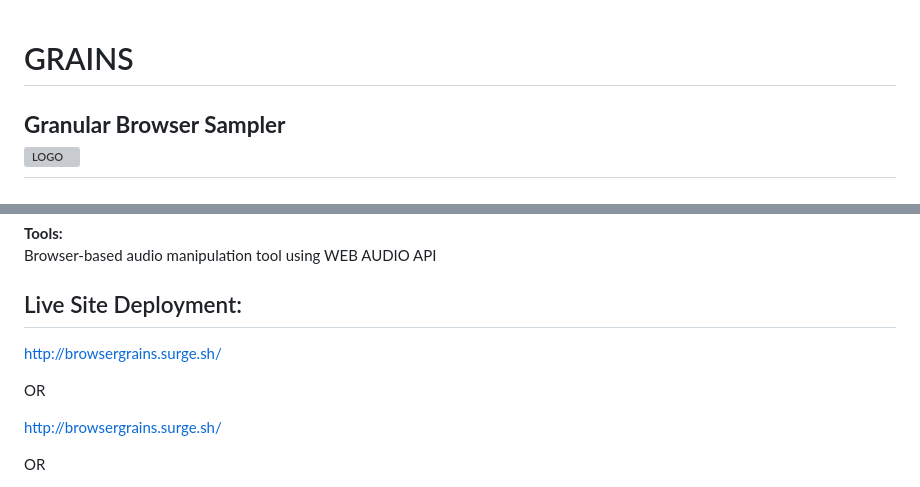
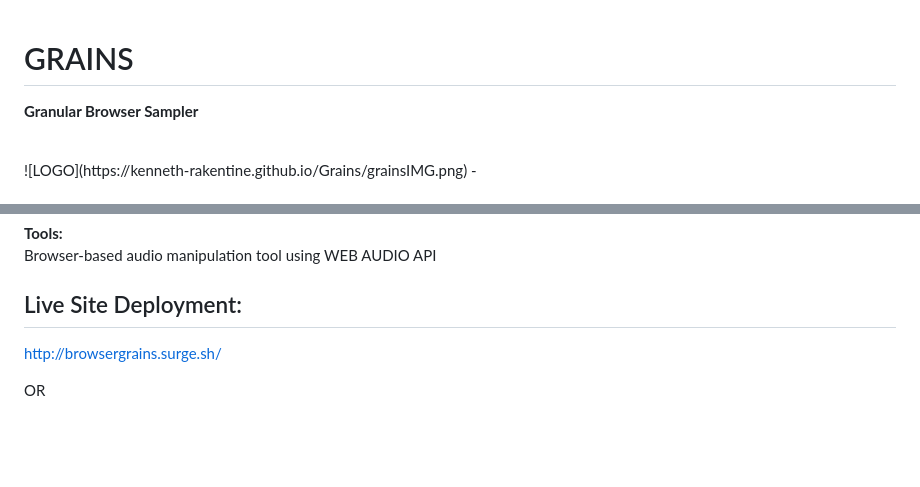
Before and after one commit to Kenneth-Rakentine/Grains, a Markdown page: README.md, 2 parts joined by grey strips. Drawn GitHub-style; blank space fills up the shorter version; grey boxes are pictures that could not be loaded.

```diff
--- a/README.md
+++ b/README.md
@@ -1,9 +1,6 @@
 # GRAINS
+**Granular Browser Sampler**
 
-
-
-
-**Granular Browser Sampler**
 <br>
 ![LOGO](https://kenneth-rakentine.github.io/Grains/grainsIMG.png)
 -
@@ -28,11 +13,6 @@
 <span style="color:#008080;">Browser-based audio manipulation tool using WEB AUDIO API</span>
 
 ## Live Site Deployment:
-
-http://browsergrains.surge.sh/
-
-OR
-
 
 http://browsergrains.surge.sh/
 
```
Also changed, not shown: other parts of README.md (+0 -12 lines).
